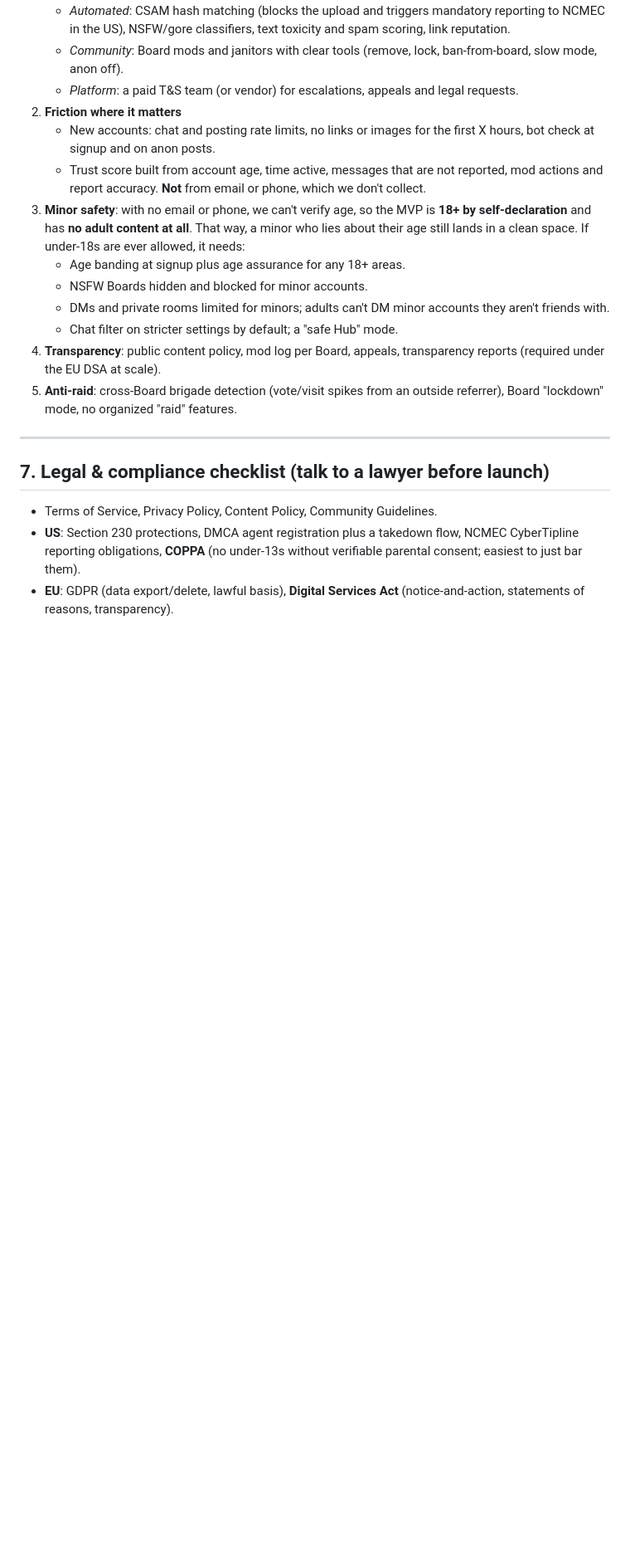
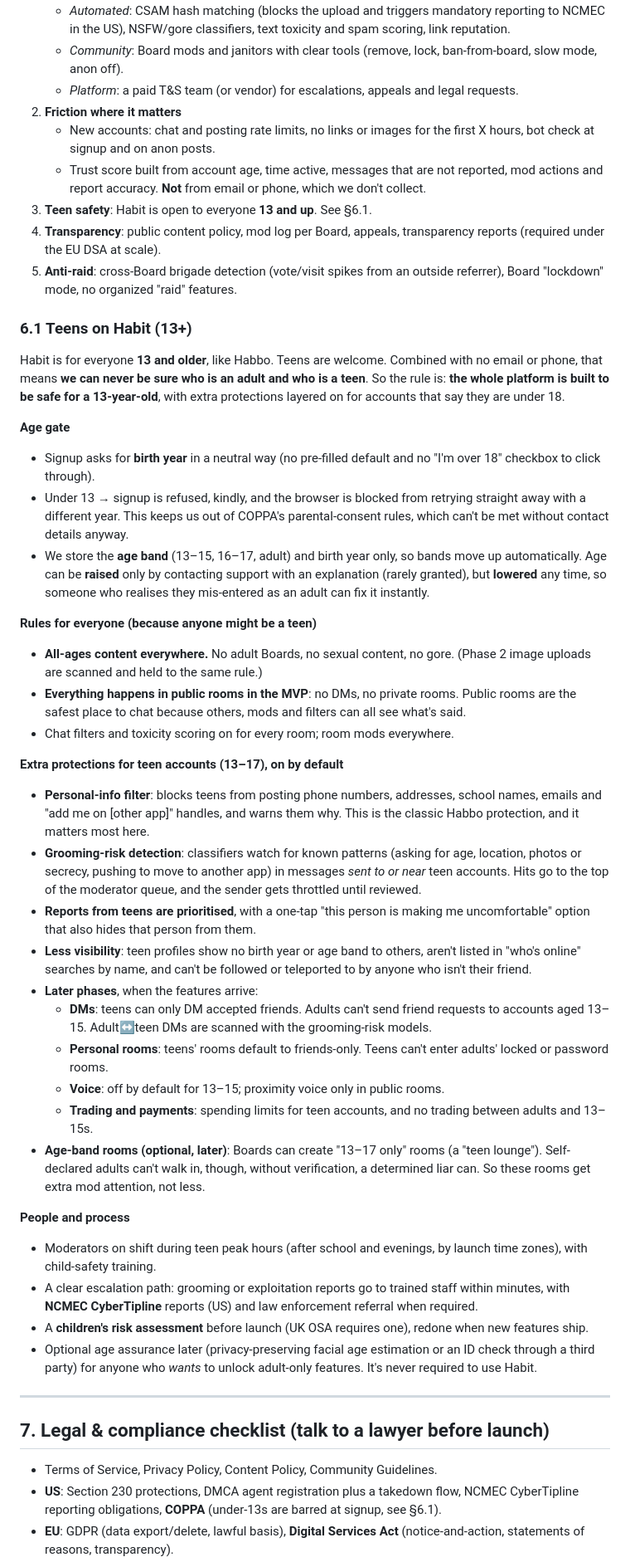
Before and after one commit to weeef/Habit, a Markdown page: PLAN.md, the part around one of its changes. Shown at 83% size. GitHub-like rendering; blank space fills up the shorter version.

Commit message:
Open platform to ages 13+ with teen safety protections

```diff
--- a/PLAN.md
+++ b/PLAN.md
@@ -512,26 +513,84 @@ what decides whether the product survives.
    - Trust score built from account age, time active, messages that are not
      reported, mod actions and report accuracy. **Not** from email or phone,
      which we don't collect.
-3. **Minor safety**: with no email or phone, we can't verify age, so the
-   MVP is **18+ by self-declaration** and has **no adult content at all**.
-   That way, a minor who lies about their age still lands in a clean
-   space. If under-18s are ever allowed, it needs:
-   - Age banding at signup plus age assurance for any 18+ areas.
-   - NSFW Boards hidden and blocked for minor accounts.
-   - DMs and private rooms limited for minors; adults can't DM minor accounts
-     they aren't friends with.
-   - Chat filter on stricter settings by default; a "safe Hub" mode.
+3. **Teen safety**: Habit is open to everyone **13 and up**. See §6.1.
 4. **Transparency**: public content policy, mod log per Board, appeals,
    transparency reports (required under the EU DSA at scale).
 5. **Anti-raid**: cross-Board brigade detection (vote/visit spikes from an
    outside referrer), Board "lockdown" mode, no organized "raid" features.
+
+### 6.1 Teens on Habit (13+)
+
+Habit is for everyone **13 and older**, like Habbo. Teens are welcome. Combined
+with no email or phone, that means **we can never be sure who is an adult and
+who is a teen**. So the rule is: **the whole platform is built to be safe for a
+13-year-old**, with extra protections layered on for accounts that say they
+are under 18.
+
+**Age gate**
+- Signup asks for **birth year** in a neutral way (no pre-filled default and no
+  "I'm over 18" checkbox to click through).
+- Under 13 → signup is refused, kindly, and the browser is blocked from retrying
+  straight away with a different year. This keeps us out of COPPA's
+  parental-consent rules, which can't be met without contact details anyway.
+- We store the **age band** (13–15, 16–17, adult) and birth year only, so bands
+  move up automatically. Age can be **raised** only by contacting support with
+  an explanation (rarely granted), but **lowered** any time, so someone who
+  realises they mis-entered as an adult can fix it instantly.
+
+**Rules for everyone (because anyone might be a teen)**
+- **All-ages content everywhere.** No adult Boards, no sexual content, no gore.
+  (Phase 2 image uploads are scanned and held to the same rule.)
+- **Everything happens in public rooms in the MVP**: no DMs, no private rooms.
+  Public rooms are the safest place to chat because others, mods and filters
+  can all see what's said.
+- Chat filters and toxicity scoring on for every room; room mods everywhere.
+
+**Extra protections for teen accounts (13–17), on by default**
+- **Personal-info filter**: blocks teens from posting phone numbers, addresses,
+  school names, emails and "add me on [other app]" handles, and warns them why.
+  This is the classic Habbo protection, and it matters most here.
+- **Grooming-risk detection**: classifiers watch for known patterns (asking for
+  age, location, photos or secrecy, pushing to move to another app) in messages
+  *sent to or near* teen accounts. Hits go to the top of the moderator queue,
+  and the sender gets throttled until reviewed.
+- **Reports from teens are prioritised**, with a one-tap "this person is making
+  me uncomfortable" option that also hides that person from them.
+- **Less visibility**: teen profiles show no birth year or age band to others,
+  aren't listed in "who's online" searches by name, and can't be followed or
+  teleported to by anyone who isn't their friend.
+- **Later phases**, when the features arrive:
+  - **DMs**: teens can only DM accepted friends. Adults can't send friend
+    requests to accounts aged 13–15. Adult↔teen DMs are scanned with the
+    grooming-risk models.
+  - **Personal rooms**: teens' rooms default to friends-only. Teens can't enter
+    adults' locked or password rooms.
+  - **Voice**: off by default for 13–15; proximity voice only in public rooms.
+  - **Trading and payments**: spending limits for teen accounts, and no trading
+    between adults and 13–15s.
+- **Age-band rooms (optional, later)**: Boards can create "13–17 only"
+  rooms (a "teen lounge"). Self-declared adults can't walk in, though, without
+  verification, a determined liar can. So these rooms get extra mod attention,
+  not less.
+
+**People and process**
+- Moderators on shift during teen peak hours (after school and evenings, by
+  launch time zones), with child-safety training.
+- A clear escalation path: grooming or exploitation reports go to trained
+  staff within minutes, with **NCMEC CyberTipline** reports (US) and law
+  enforcement referral when required.
+- A **children's risk assessment** before launch (UK OSA requires one), redone
+  when new features ship.
+- Optional age assurance later (privacy-preserving facial age estimation
+  or an ID check through a third party) for anyone who *wants* to unlock
+  adult-only features. It's never required to use Habit.
 
 ---
 
 ## 7. Legal & compliance checklist (talk to a lawyer before launch)
 - Terms of Service, Privacy Policy, Content Policy, Community Guidelines.
 - **US**: Section 230 protections, DMCA agent registration plus a takedown
-  flow, NCMEC CyberTipline reporting obligations, **COPPA** (no under-13s
-  without verifiable parental consent; easiest to just bar them).
+  flow, NCMEC CyberTipline reporting obligations, **COPPA** (under-13s are barred
+  at signup, see §6.1).
 - **EU**: GDPR (data export/delete, lawful basis), **Digital Services Act**
   (notice-and-action, statements of reasons, transparency).
```
Also changed, not shown: other parts of PLAN.md (+26 -16 lines).
